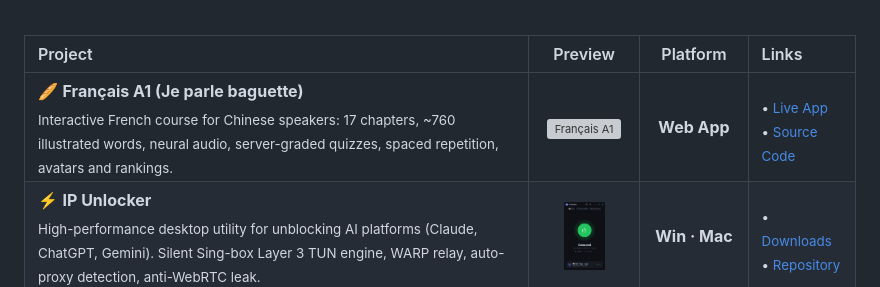
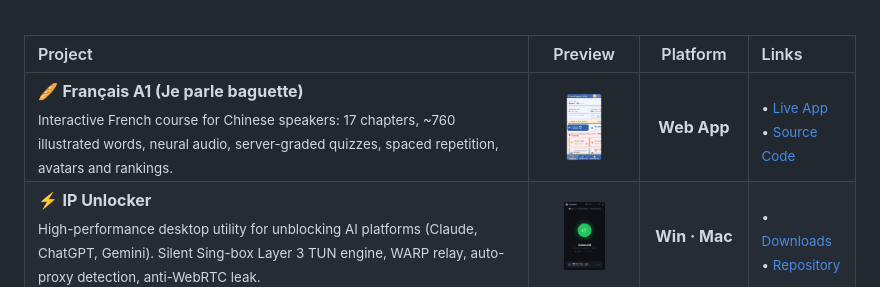
Before and after one commit to Paquereauman/Paquereauman, a Markdown page: README.md, the part around the change. Rendered like a GitHub page; pictures changed too: assets/francais-a1-preview.png (added); grey boxes are pictures that could not be loaded.

Commit message:
Apercu mobile integre pour Je parle baguette dans le tableau des projets

```diff
--- a/README.md
+++ b/README.md
@@ -13,7 +13,7 @@
 
 | Project | Preview | Platform | Links |
 | :--- | :---: | :---: | :--- |
-| 🥖 **Français A1 (Je parle baguette)**<br><sub>Interactive French course for Chinese speakers: 17 chapters, ~760 illustrated words, neural audio, server-graded quizzes, spaced repetition, avatars and rankings.</sub> | <img src="assets/francais-a1-icon.svg" width="56" height="56" alt="Français A1"> | **Web App** | <sub>• [Live App](https://paquereauman.github.io/apprendre-francais-a1/)<br>• [Source Code](https://github.com/Paquereauman/apprendre-francais-a1)</sub> |
+| 🥖 **Français A1 (Je parle baguette)**<br><sub>Interactive French course for Chinese speakers: 17 chapters, ~760 illustrated words, neural audio, server-graded quizzes, spaced repetition, avatars and rankings.</sub> | <img src="assets/francais-a1-preview.png" height="68" alt="Français A1"> | **Web App** | <sub>• [Live App](https://paquereauman.github.io/apprendre-francais-a1/)<br>• [Source Code](https://github.com/Paquereauman/apprendre-francais-a1)</sub> |
 | ⚡ **IP Unlocker**<br><sub>High-performance desktop utility for unblocking AI platforms (Claude, ChatGPT, Gemini). Silent Sing-box Layer 3 TUN engine, WARP relay, auto-proxy detection, anti-WebRTC leak.</sub> | <img src="assets/ip-unlocker-preview.png" height="68" alt="IP Unlocker"> | **Win · Mac** | <sub>• [Downloads](https://github.com/Paquereauman/cu-bootstrap/releases/latest)<br>• [Repository](https://github.com/Paquereauman/cu-bootstrap)</sub> |
 | 🐱 **Stickaru**<br><sub>Desktop sticker & meme library: search Tenor, GIPHY, Telegram without API keys, 1-click copy with transparency into Discord, WhatsApp, PowerPoint, Slides.</sub> | <img src="assets/stickaru-logo.png" width="56" height="56" alt="Stickaru"> | **Windows** | <sub>• [Installer](https://github.com/Paquereauman/stickaru/releases/latest)<br>• [Source Code](https://github.com/Paquereauman/stickaru)</sub> |
 | 🎸 **Barré guitare**<br><sub>Web app for guitarists: custom song & chord sheets, synchronized YouTube video lessons, and real-time audio tuner listening through the microphone.</sub> | <img src="assets/barre-icon.svg" width="56" height="56" alt="Barré Guitare"> | **Web App** | <sub>• [Open App](https://paquereauman.github.io/Paquereauman/barre-guitare/)<br>• [Source Code](./barre-guitare)</sub> |
```
